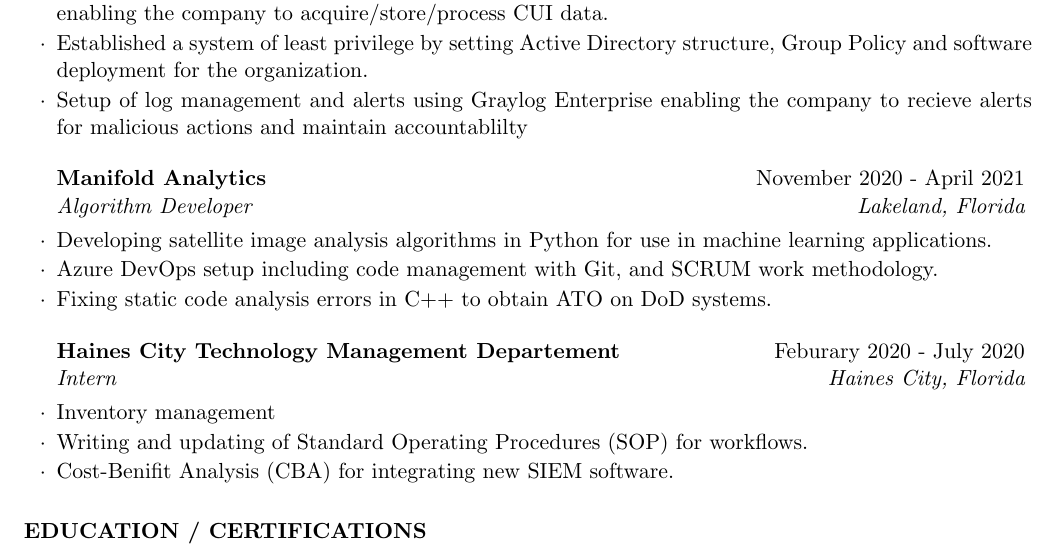
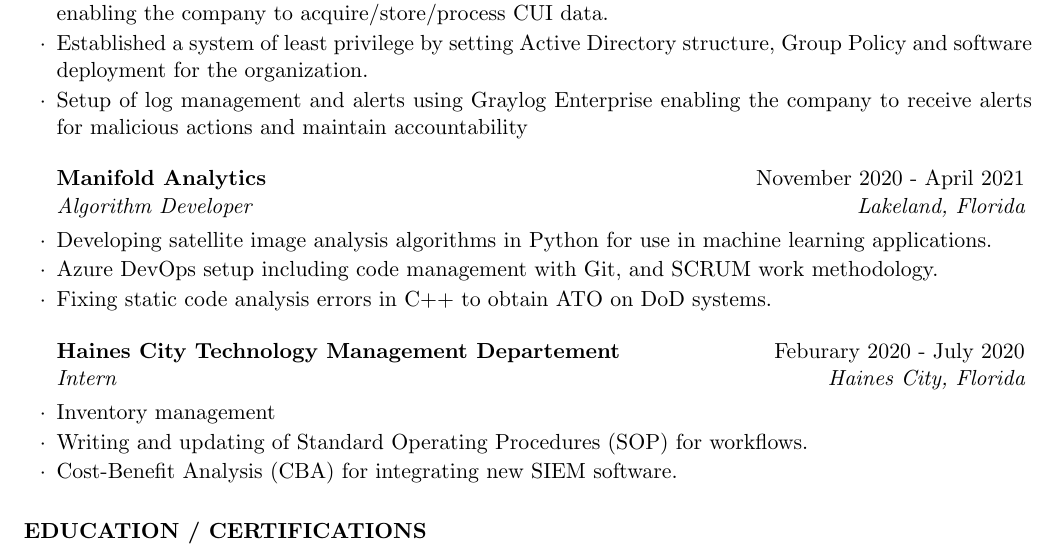
Before and after one commit to thompsonb908/Resume, a LaTeX CV (Brandon_Thompson_Resume.tex): part of the page, cut so that both start at the same text. Compiled offline with pdfLaTeX.

Commit message:
Fixed spelling errors

```diff
--- a/Brandon_Thompson_Resume.tex
+++ b/Brandon_Thompson_Resume.tex
@@ -45,7 +45,7 @@
 	\begin{rSubsection}{Manifold Analytics}{April 2021 - Present}{Security Analyst}{Lakeland, Florida}
 		\item Led implementation of STIGs for compliance with NIST SP 800-171 to achieve a CMMC score of 3 enabling the company to acquire/store/process CUI data.
 		\item Established a system of least privilege by setting Active Directory structure, Group Policy and software deployment for the organization.
-		\item Setup of log management and alerts using Graylog Enterprise enabling the company to recieve alerts for malicious actions and maintain accountablilty
+		\item Setup of log management and alerts using Graylog Enterprise enabling the company to receive alerts for malicious actions and maintain accountability
 	\end{rSubsection}
 
 	\begin{rSubsection}{Manifold Analytics}{November 2020 - April 2021}{Algorithm Developer}{Lakeland, Florida}
@@ -57,7 +57,7 @@
 	\begin{rSubsection}{Haines City Technology Management Departement}{Feburary 2020 - July 2020}{Intern}{Haines City, Florida}
 		\item Inventory management
 		\item Writing and updating of Standard Operating Procedures (SOP) for workflows.
-		\item Cost-Benifit Analysis (CBA) for integrating new SIEM software.
+		\item Cost-Benefit Analysis (CBA) for integrating new SIEM software.
 	\end{rSubsection}
 
 	%\begin{rSubsection}{Florida Polytechnic University}{May 2018 - Summer 2019}{Research Assistant}{}
```
Also changed, not shown: Brandon_Thompson_Resume.pdf.
